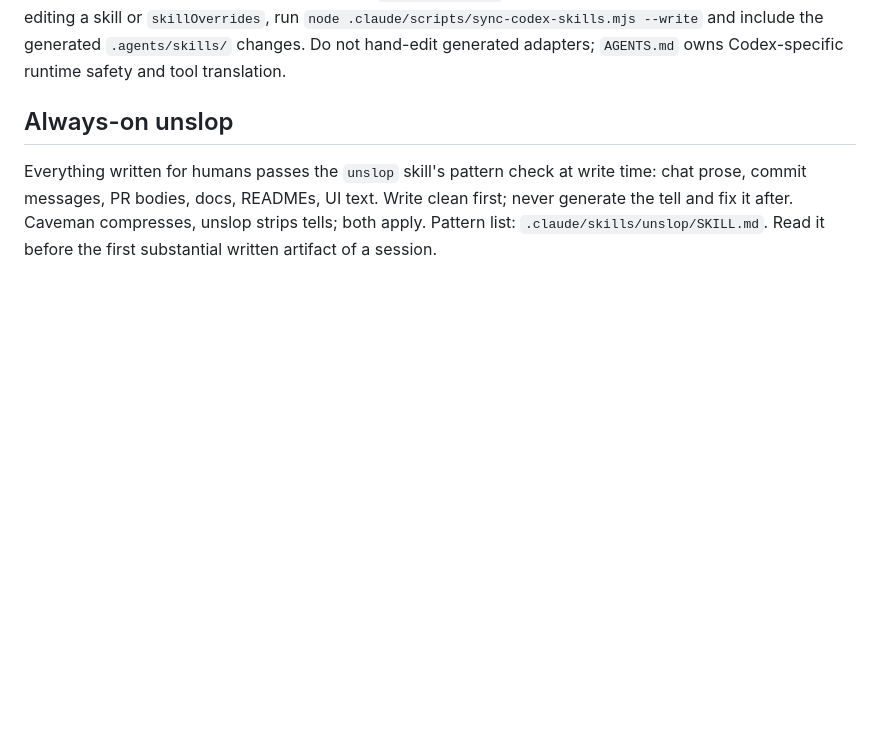
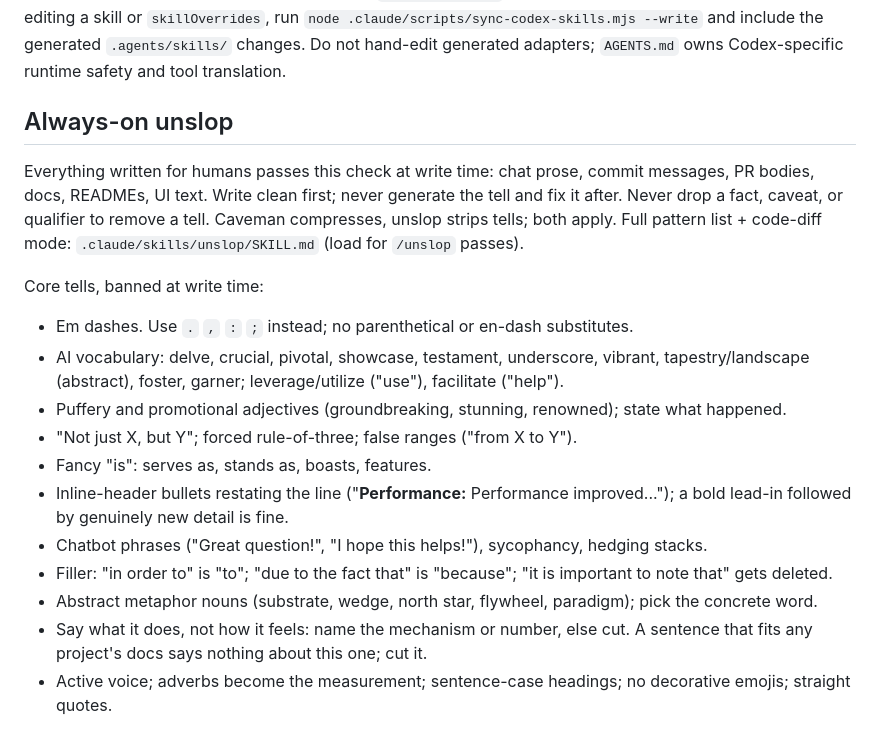
Before and after one commit to ryanportfolio/savetokens, a Markdown page: CLAUDE.md, the part around the change. Rendered like a GitHub page; blank space fills up the shorter version.

Commit message:
CLAUDE.md: inline unslop core-tells digest, drop read step (#63)
The read-before-writing step was observed being skipped in practice, so
the core-tells digest now sits inline in CLAUDE.md and no separate read
action is needed.

🤖 Generated with [Claude Code](https://claude.com/claude-code)

Co-authored-by: Claude Fable 5 <noreply@anthropic.com>

```diff
--- a/CLAUDE.md
+++ b/CLAUDE.md
@@ -86,4 +86,18 @@ Codex-specific runtime safety and tool translation.
 
 ## Always-on unslop
 
-Everything written for humans passes the `unslop` skill's pattern check at write time: chat prose, commit messages, PR bodies, docs, READMEs, UI text. Write clean first; never generate the tell and fix it after. Caveman compresses, unslop strips tells; both apply. Pattern list: `.claude/skills/unslop/SKILL.md`. Read it before the first substantial written artifact of a session.
+Everything written for humans passes this check at write time: chat prose, commit messages, PR bodies, docs, READMEs, UI text. Write clean first; never generate the tell and fix it after. Never drop a fact, caveat, or qualifier to remove a tell. Caveman compresses, unslop strips tells; both apply. Full pattern list + code-diff mode: `.claude/skills/unslop/SKILL.md` (load for `/unslop` passes).
+
+Core tells, banned at write time:
+
+- Em dashes. Use `.` `,` `:` `;` instead; no parenthetical or en-dash substitutes.
+- AI vocabulary: delve, crucial, pivotal, showcase, testament, underscore, vibrant, tapestry/landscape (abstract), foster, garner; leverage/utilize ("use"), facilitate ("help").
+- Puffery and promotional adjectives (groundbreaking, stunning, renowned); state what happened.
+- "Not just X, but Y"; forced rule-of-three; false ranges ("from X to Y").
+- Fancy "is": serves as, stands as, boasts, features.
+- Inline-header bullets restating the line ("**Performance:** Performance improved..."); a bold lead-in followed by genuinely new detail is fine.
+- Chatbot phrases ("Great question!", "I hope this helps!"), sycophancy, hedging stacks.
+- Filler: "in order to" is "to"; "due to the fact that" is "because"; "it is important to note that" gets deleted.
+- Abstract metaphor nouns (substrate, wedge, north star, flywheel, paradigm); pick the concrete word.
+- Say what it does, not how it feels: name the mechanism or number, else cut. A sentence that fits any project's docs says nothing about this one; cut it.
+- Active voice; adverbs become the measurement; sentence-case headings; no decorative emojis; straight quotes.
```
